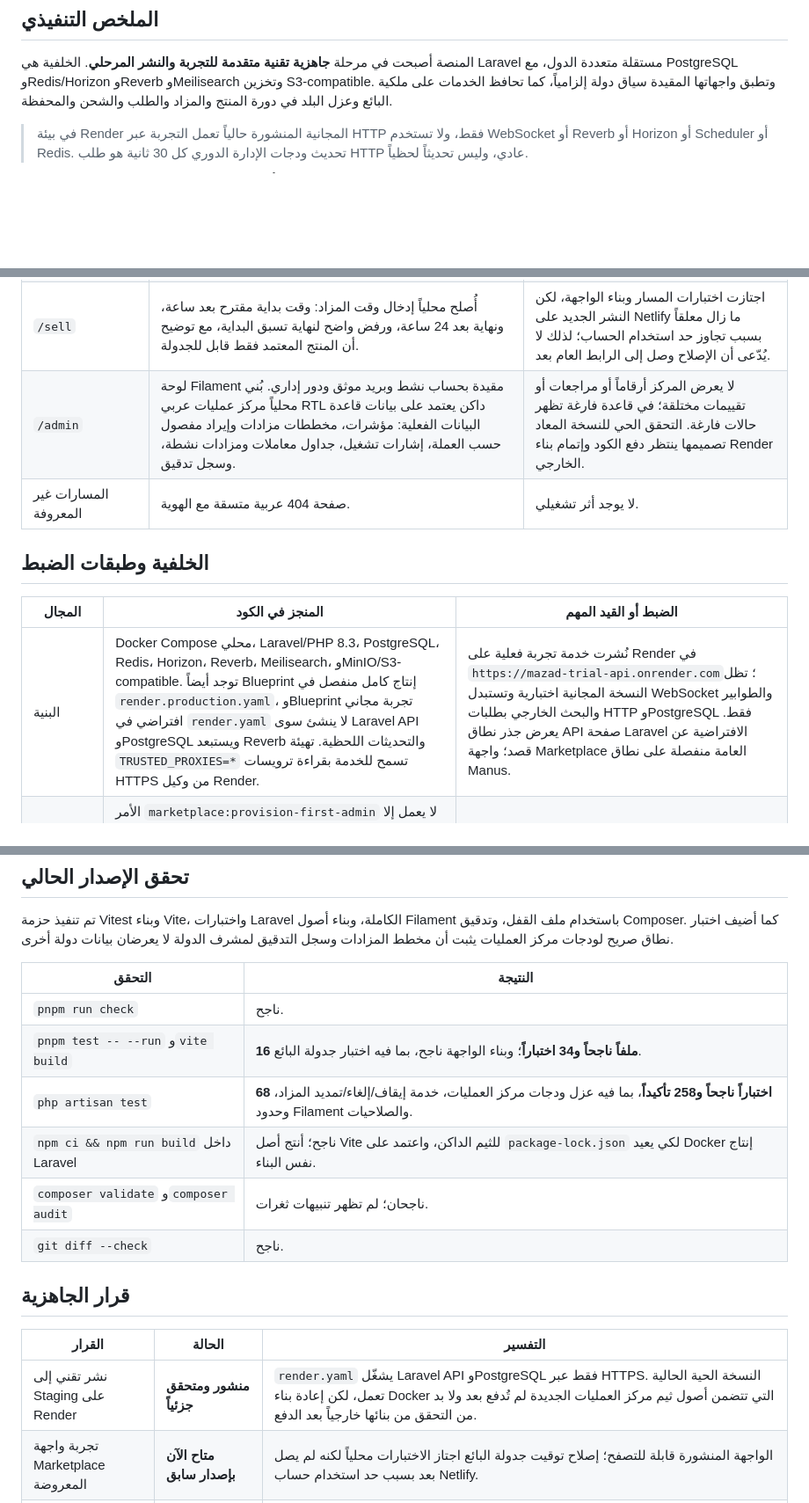
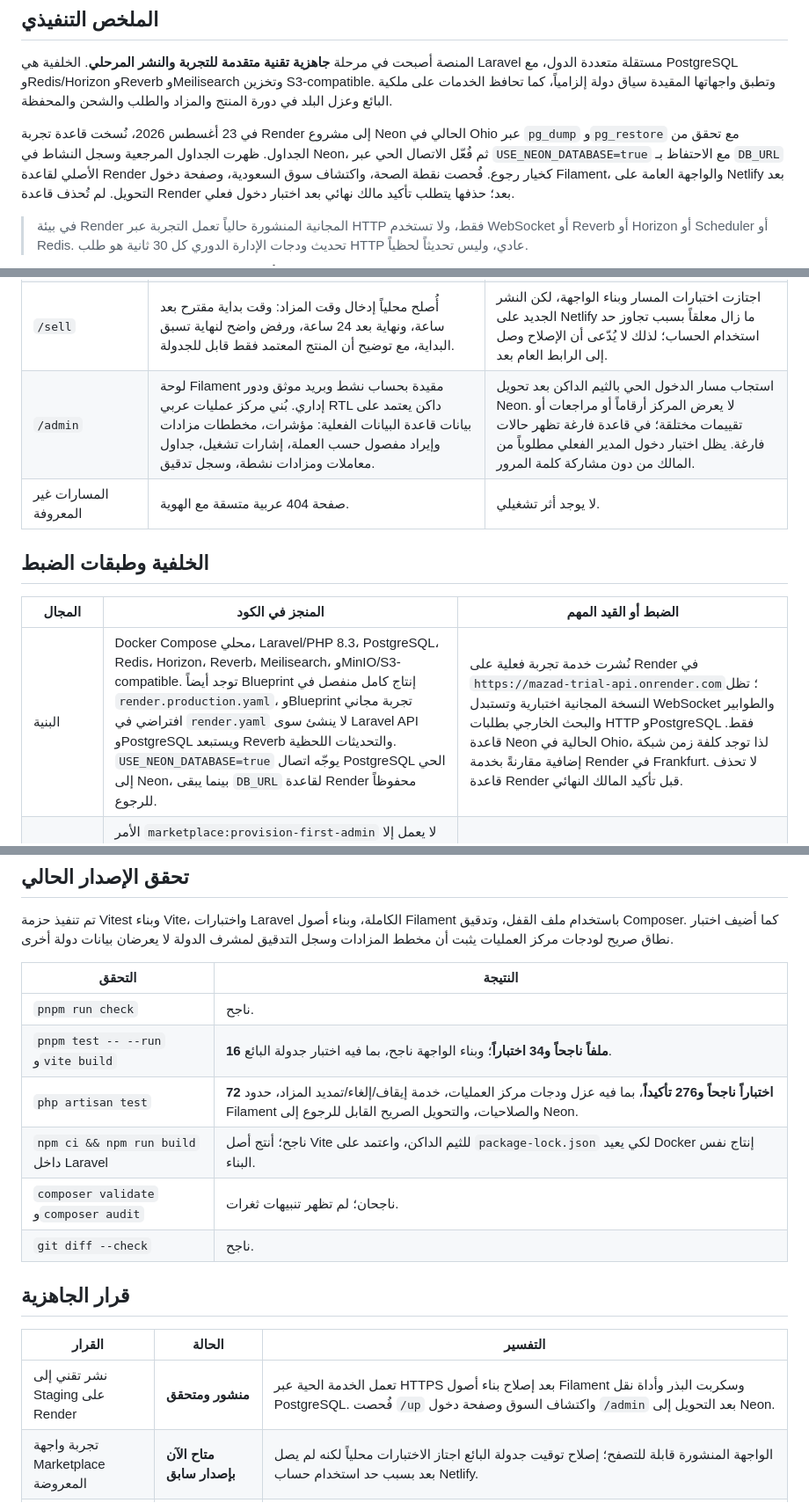
Before and after one commit to same7egypt-pixel/mazad, a Markdown page: docs/CURRENT_STATUS_REPORT_AR.md, 3 parts joined by grey strips. Shown at 88% size. Drawn GitHub-style; blank space fills up the shorter version.

```diff
--- a/docs/CURRENT_STATUS_REPORT_AR.md
+++ b/docs/CURRENT_STATUS_REPORT_AR.md
@@ -7,6 +7,8 @@
 ## الملخص التنفيذي
 
 المنصة أصبحت في مرحلة **جاهزية تقنية متقدمة للتجربة والنشر المرحلي**. الخلفية هي Laravel مستقلة متعددة الدول، مع PostgreSQL وRedis/Horizon وReverb وMeilisearch وتخزين S3-compatible. وتطبق واجهاتها المقيدة سياق دولة إلزامياً، كما تحافظ الخدمات على ملكية البائع وعزل البلد في دورة المنتج والمزاد والطلب والشحن والمحفظة.
+
+في 23 أغسطس 2026، نُسخت قاعدة تجربة Render إلى مشروع Neon الحالي في Ohio عبر `pg_dump` و`pg_restore` مع تحقق من الجداول. ظهرت الجداول المرجعية وسجل النشاط في Neon، ثم فُعّل الاتصال الحي عبر `USE_NEON_DATABASE=true` مع الاحتفاظ بـ `DB_URL` الأصلي لقاعدة Render كخيار رجوع. فُحصت نقطة الصحة، واكتشاف سوق السعودية، وصفحة دخول Filament، والواجهة العامة على Netlify بعد التحويل. لم تُحذف قاعدة Render بعد؛ حذفها يتطلب تأكيد مالك نهائي بعد اختبار دخول فعلي.
 
 > في بيئة Render المجانية المنشورة حالياً تعمل التجربة عبر HTTP فقط، ولا تستخدم WebSocket أو Reverb أو Horizon أو Scheduler أو Redis. تحديث ودجات الإدارة الدوري كل 30 ثانية هو طلب HTTP عادي، وليس تحديثاً لحظياً.
 
@@ -21,14 +23,14 @@
 | `/` و`/auction/:id` | واجهة عربية متجاوبة لاكتشاف المزادات والتفاصيل وسجل المزايدات. تستبدل البيانات تلقائياً من Laravel عند صحة العنوان. | يرسل زر المزايدة مبلغاً حياً فقط مع جلسة Laravel صالحة، ثم يعيد جلب السعر والسجل من الخادم؛ ويحجب الادعاء بالنجاح عند رفض API. |
 | `/account` | يعرض المحافظ والطلبات والتنبيهات من Laravel عند توفر جلسة Laravel وسياق بلد؛ ويستخدم عرضاً بديلاً موسوماً مع توجيه دخول واضح عند غياب الجلسة. لا يعتمد على OAuth الواجهة لتحميل البيانات الحية. | لا تعتمد بيانات العرض كرصيد أو حالة طلب تجارية. |
 | `/sell` | أُصلح محلياً إدخال وقت المزاد: وقت بداية مقترح بعد ساعة، ونهاية بعد 24 ساعة، ورفض واضح لنهاية تسبق البداية، مع توضيح أن المنتج المعتمد فقط قابل للجدولة. | اجتازت اختبارات المسار وبناء الواجهة، لكن النشر الجديد على Netlify ما زال معلقاً بسبب تجاوز حد استخدام الحساب؛ لذلك لا يُدّعى أن الإصلاح وصل إلى الرابط العام بعد. |
-| `/admin` | لوحة Filament مقيدة بحساب نشط وبريد موثق ودور إداري. بُني محلياً مركز عمليات عربي RTL داكن يعتمد على بيانات قاعدة البيانات الفعلية: مؤشرات، مخططات مزادات وإيراد مفصول حسب العملة، إشارات تشغيل، جداول معاملات ومزادات نشطة، وسجل تدقيق. | لا يعرض المركز أرقاماً أو مراجعات أو تقييمات مختلقة؛ في قاعدة فارغة تظهر حالات فارغة. التحقق الحي للنسخة المعاد تصميمها ينتظر دفع الكود وإتمام بناء Render الخارجي. |
+| `/admin` | لوحة Filament مقيدة بحساب نشط وبريد موثق ودور إداري. بُني مركز عمليات عربي RTL داكن يعتمد على بيانات قاعدة البيانات الفعلية: مؤشرات، مخططات مزادات وإيراد مفصول حسب العملة، إشارات تشغيل، جداول معاملات ومزادات نشطة، وسجل تدقيق. | استجاب مسار الدخول الحي بالثيم الداكن بعد تحويل Neon. لا يعرض المركز أرقاماً أو مراجعات أو تقييمات مختلقة؛ في قاعدة فارغة تظهر حالات فارغة. يظل اختبار دخول المدير الفعلي مطلوباً من المالك من دون مشاركة كلمة المرور. |
 | المسارات غير المعروفة | صفحة 404 عربية متسقة مع الهوية. | لا يوجد أثر تشغيلي. |
 
 ## الخلفية وطبقات الضبط
 
 | المجال | المنجز في الكود | الضبط أو القيد المهم |
 |---|---|---|
-| البنية | Docker Compose محلي، Laravel/PHP 8.3، PostgreSQL، Redis، Horizon، Reverb، Meilisearch، وMinIO/S3-compatible. توجد أيضاً Blueprint إنتاج كامل منفصل في `render.production.yaml`، وBlueprint تجربة مجاني افتراضي في `render.yaml` لا ينشئ سوى Laravel API وPostgreSQL ويستبعد Reverb والتحديثات اللحظية. تهيئة `TRUSTED_PROXIES=*` تسمح للخدمة بقراءة ترويسات HTTPS من وكيل Render. | نُشرت خدمة تجربة فعلية على Render في `https://mazad-trial-api.onrender.com`؛ تظل النسخة المجانية اختبارية وتستبدل WebSocket والطوابير والبحث الخارجي بطلبات HTTP وPostgreSQL فقط. يعرض جذر نطاق API صفحة Laravel الافتراضية عن قصد؛ واجهة Marketplace العامة منفصلة على نطاق Manus. |
+| البنية | Docker Compose محلي، Laravel/PHP 8.3، PostgreSQL، Redis، Horizon، Reverb، Meilisearch، وMinIO/S3-compatible. توجد أيضاً Blueprint إنتاج كامل منفصل في `render.production.yaml`، وBlueprint تجربة مجاني افتراضي في `render.yaml` لا ينشئ سوى Laravel API وPostgreSQL ويستبعد Reverb والتحديثات اللحظية. `USE_NEON_DATABASE=true` يوجّه اتصال PostgreSQL الحي إلى Neon، بينما يبقى `DB_URL` لقاعدة Render محفوظاً للرجوع. | نُشرت خدمة تجربة فعلية على Render في `https://mazad-trial-api.onrender.com`؛ تظل النسخة المجانية اختبارية وتستبدل WebSocket والطوابير والبحث الخارجي بطلبات HTTP وPostgreSQL فقط. قاعدة Neon الحالية في Ohio، لذا توجد كلفة زمن شبكة إضافية مقارنةً بخدمة Render في Frankfurt. لا تحذف قاعدة Render قبل تأكيد المالك النهائي. |
 | تهيئة المدير الأول | الأمر `marketplace:provision-first-admin` لا يعمل إلا عند تفعيل `FIRST_ADMIN_ENABLED` ووجود اسم وبريد صالح وكلمة مرور في متغيرات Render السرية. يزرع مسار البدء أدوار وصلاحيات RBAC قبل البيانات المرجعية وقبل إنشاء المدير، ثم يثبت دور `GLOBAL_SUPER_ADMIN` والبريد الموثق والحالة النشطة للحساب بصورة idempotent. | بعد أول دخول ناجح يجب تغيير كلمة المرور، ثم جعل `FIRST_ADMIN_ENABLED=false` وحذف `FIRST_ADMIN_PASSWORD` من Render وإعادة النشر؛ لا تحفظ أي كلمة مرور في Git أو التقرير. |
 | سياق الدولة والوصول | ترويسة `X-Marketplace-Country` وسياق سوق وSanctum وSpatie RBAC وسياسات Laravel. | الحساب ذو سياق دولة مختلف يُرفض في قائمة منتجات البائع، واختبر ذلك آلياً. |
 | المنتجات والوسائط | منتج مسودة، رفع خاص، انتقال للمراجعة، اعتماد/رفض، ومنع إرسال منتج للمراجعة دون وسيط واحد على الأقل. | سياسة المنتج تمنع بائعاً آخر من رفع وسيط خاص لمنتج لا يملكه حتى داخل الدولة نفسها؛ ولا تظهر مفاتيح الوسائط الخاصة للعموم كملفات منشورة. |
@@ -44,7 +46,7 @@
 |---|---|
 | `pnpm run check` | ناجح. |
 | `pnpm test -- --run` و`vite build` | **16 ملفاً ناجحاً و34 اختباراً**؛ وبناء الواجهة ناجح، بما فيه اختبار جدولة البائع. |
-| `php artisan test` | **68 اختباراً ناجحاً و258 تأكيداً**، بما فيه عزل ودجات مركز العمليات، خدمة إيقاف/إلغاء/تمديد المزاد، وحدود Filament والصلاحيات. |
+| `php artisan test` | **72 اختباراً ناجحاً و276 تأكيداً**، بما فيه عزل ودجات مركز العمليات، خدمة إيقاف/إلغاء/تمديد المزاد، حدود Filament والصلاحيات، والتحويل الصريح القابل للرجوع إلى Neon. |
 | `npm ci && npm run build` داخل Laravel | ناجح؛ أنتج أصل Vite للثيم الداكن، واعتمد على `package-lock.json` لكي يعيد Docker إنتاج نفس البناء. |
 | `composer validate` و`composer audit` | ناجحان؛ لم تظهر تنبيهات ثغرات. |
 | `git diff --check` | ناجح. |
@@ -53,7 +55,7 @@
 
 | القرار | الحالة | التفسير |
 |---|---|---|
-| نشر تقني إلى Staging على Render | **منشور ومتحقق جزئياً** | `render.yaml` يشغّل Laravel API وPostgreSQL فقط عبر HTTPS. النسخة الحية الحالية تعمل، لكن إعادة بناء Docker التي تتضمن أصول ثيم مركز العمليات الجديدة لم تُدفع بعد ولا بد من التحقق من بنائها خارجياً بعد الدفع. |
+| نشر تقني إلى Staging على Render | **منشور ومتحقق** | تعمل الخدمة الحية عبر HTTPS بعد إصلاح بناء أصول Filament وسكربت البذر وأداة نقل PostgreSQL. فُحصت `/up` واكتشاف السوق وصفحة دخول `/admin` بعد التحويل إلى Neon. |
 | تجربة واجهة Marketplace المعروضة | **متاح الآن بإصدار سابق** | الواجهة المنشورة قابلة للتصفح؛ إصلاح توقيت جدولة البائع اجتاز الاختبارات محلياً لكنه لم يصل بعد بسبب حد استخدام حساب Netlify. |
 | ربط Laravel الحي في المتصفح | **مضبوط بيئياً ومتحقق جزئياً خارجياً** | عنوان Render HTTPS مضبوظ في `VITE_LARAVEL_API_BASE_URL`، وقد نجح اختبار المتصفح الآلي لنقطة الصحة ولاكتشاف سوق السعودية. ما زالت رحلة المتصفح الكاملة للتسجيل والبيع والمزايدة تنتظر مزاداً وحساب اختبار حقيقيين. |
 | إطلاق تجاري ودفع حقيقي | **غير معتمد** | يحتاج قرار الدول، مزود دفع، أسرار Webhook، ناقلين، تخزين إنتاجي، وفحوص أمن وأداء وتنازع. |
```
Also changed, not shown: todo.md (+7 -7 lines).
